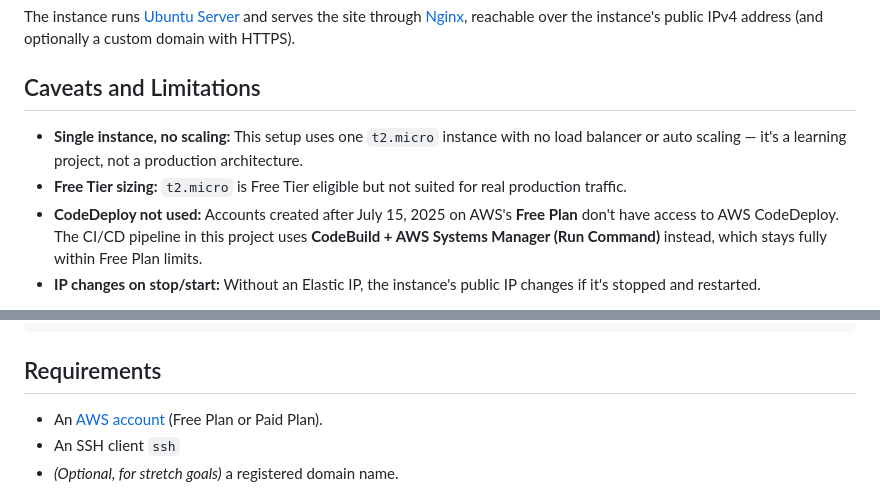
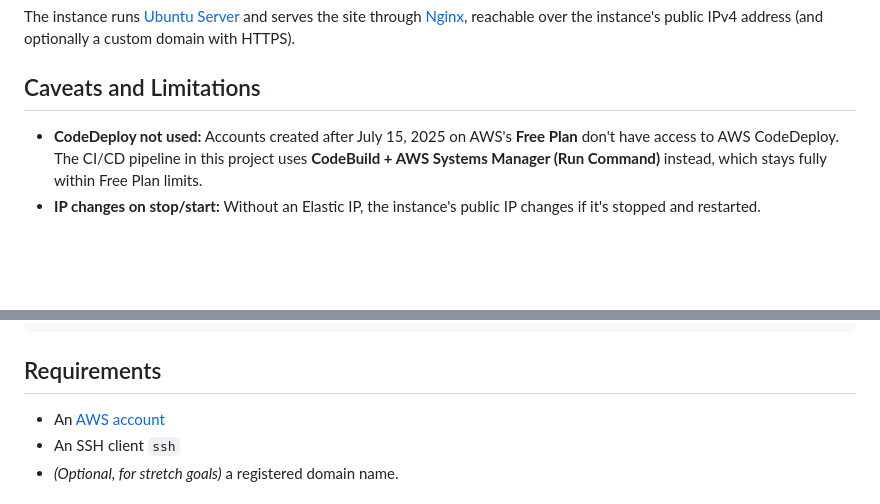
Before and after one commit to kocembaw/Linux-EC2, a Markdown page: README.md, 2 parts joined by grey strips. Rendered like a GitHub page; blank space fills up the shorter version.

```diff
--- a/README.md
+++ b/README.md
@@ -26,8 +26,6 @@ The instance runs [Ubuntu Server](https://ubuntu.com/server) and serves the site
 
 ## Caveats and Limitations
 
-- **Single instance, no scaling:** This setup uses one `t2.micro` instance with no load balancer or auto scaling — it's a learning project, not a production architecture.
-- **Free Tier sizing:** `t2.micro` is Free Tier eligible but not suited for real production traffic.
 - **CodeDeploy not used:** Accounts created after July 15, 2025 on AWS's **Free Plan** don't have access to AWS CodeDeploy. The CI/CD pipeline in this project uses **CodeBuild + AWS Systems Manager (Run Command)** instead, which stays fully within Free Plan limits.
 - **IP changes on stop/start:** Without an Elastic IP, the instance's public IP changes if it's stopped and restarted.
 
@@ -46,7 +44,7 @@ $ curl http://<PUBLIC_IP>
 
 ## Requirements
 
-- An [AWS account](https://aws.amazon.com/) (Free Plan or Paid Plan).
+- An [AWS account](https://aws.amazon.com/)
 - An SSH client `ssh`
 - *(Optional, for stretch goals)* a registered domain name.
 
```
